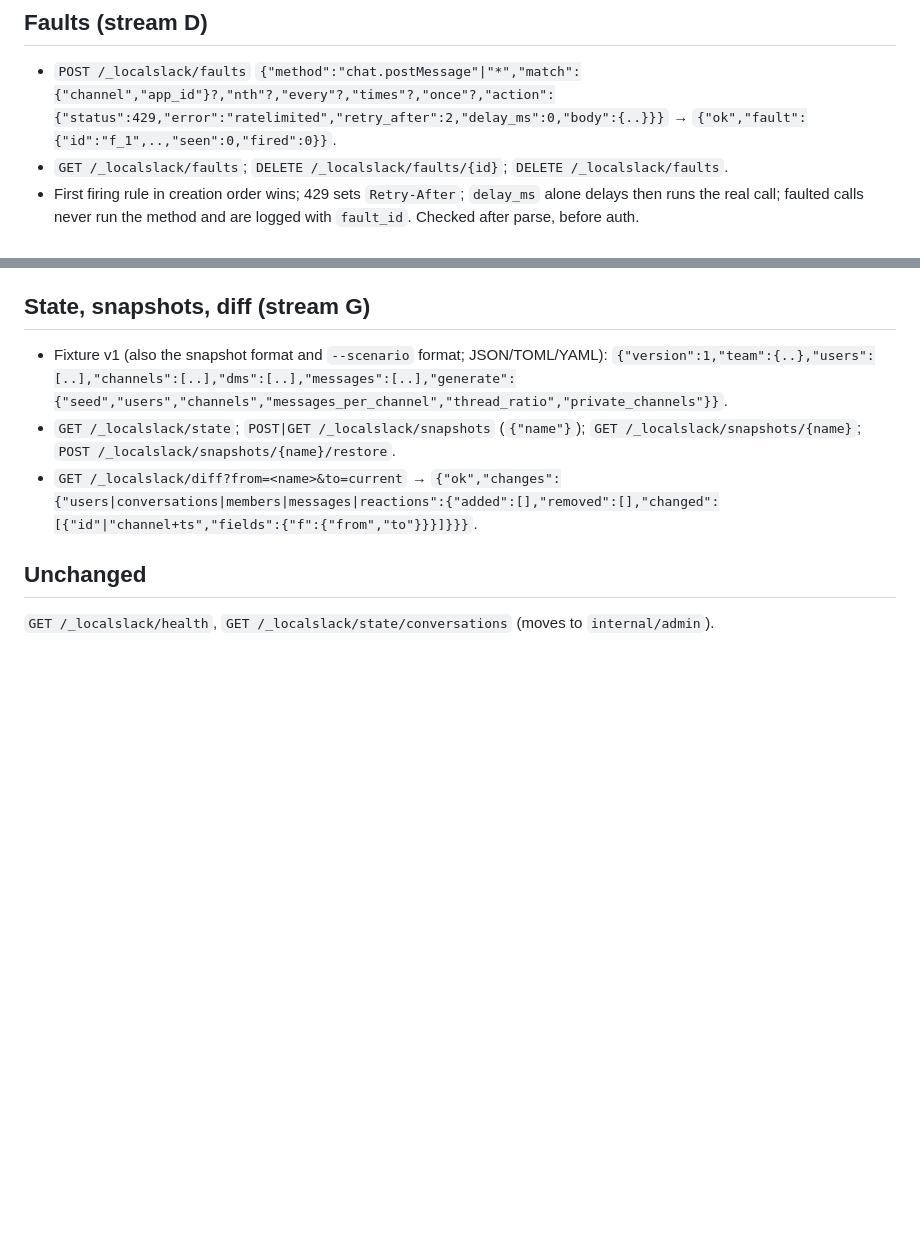
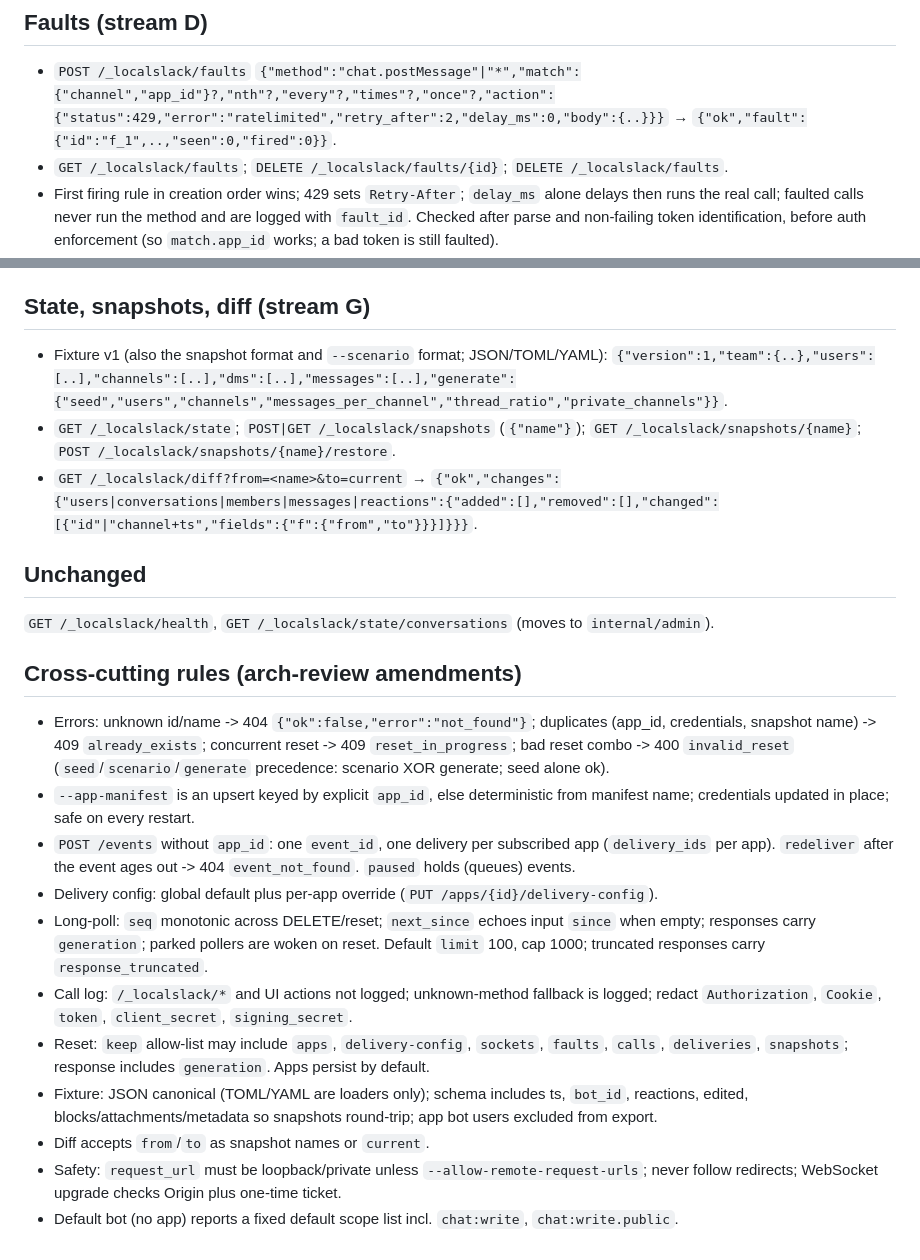
Before and after one commit to I-Dont-Remember/localslack, a Markdown page: docs/TESTING_API.md, 2 parts joined by grey strips. GitHub-like rendering; blank space fills up the shorter version.

```diff
--- a/docs/TESTING_API.md
+++ b/docs/TESTING_API.md
@@ -37,7 +37,7 @@ Multiple apps per workspace; each owns a bot user, `bot_id`, tokens, signing sec
 ## Faults (stream D)
 - `POST /_localslack/faults` `{"method":"chat.postMessage"|"*","match":{"channel","app_id"}?,"nth"?,"every"?,"times"?,"once"?,"action":{"status":429,"error":"ratelimited","retry_after":2,"delay_ms":0,"body":{..}}}` → `{"ok","fault":{"id":"f_1",..,"seen":0,"fired":0}}`.
 - `GET /_localslack/faults`; `DELETE /_localslack/faults/{id}`; `DELETE /_localslack/faults`.
-- First firing rule in creation order wins; 429 sets `Retry-After`; `delay_ms` alone delays then runs the real call; faulted calls never run the method and are logged with `fault_id`. Checked after parse, before auth.
+- First firing rule in creation order wins; 429 sets `Retry-After`; `delay_ms` alone delays then runs the real call; faulted calls never run the method and are logged with `fault_id`. Checked after parse and non-failing token identification, before auth enforcement (so `match.app_id` works; a bad token is still faulted).
 
 ## State, snapshots, diff (stream G)
 - Fixture v1 (also the snapshot format and `--scenario` format; JSON/TOML/YAML): `{"version":1,"team":{..},"users":[..],"channels":[..],"dms":[..],"messages":[..],"generate":{"seed","users","channels","messages_per_channel","thread_ratio","private_channels"}}`.
@@ -46,3 +46,16 @@ Multiple apps per workspace; each owns a bot user, `bot_id`, tokens, signing sec
 
 ## Unchanged
 `GET /_localslack/health`, `GET /_localslack/state/conversations` (moves to `internal/admin`).
+
+## Cross-cutting rules (arch-review amendments)
+- Errors: unknown id/name -> 404 `{"ok":false,"error":"not_found"}`; duplicates (app_id, credentials, snapshot name) -> 409 `already_exists`; concurrent reset -> 409 `reset_in_progress`; bad reset combo -> 400 `invalid_reset` (`seed`/`scenario`/`generate` precedence: scenario XOR generate; seed alone ok).
+- `--app-manifest` is an upsert keyed by explicit `app_id`, else deterministic from manifest name; credentials updated in place; safe on every restart.
+- `POST /events` without `app_id`: one `event_id`, one delivery per subscribed app (`delivery_ids` per app). `redeliver` after the event ages out -> 404 `event_not_found`. `paused` holds (queues) events.
+- Delivery config: global default plus per-app override (`PUT /apps/{id}/delivery-config`).
+- Long-poll: `seq` monotonic across DELETE/reset; `next_since` echoes input `since` when empty; responses carry `generation`; parked pollers are woken on reset. Default `limit` 100, cap 1000; truncated responses carry `response_truncated`.
+- Call log: `/_localslack/*` and UI actions not logged; unknown-method fallback is logged; redact `Authorization`, `Cookie`, `token`, `client_secret`, `signing_secret`.
+- Reset: `keep` allow-list may include `apps`, `delivery-config`, `sockets`, `faults`, `calls`, `deliveries`, `snapshots`; response includes `generation`. Apps persist by default.
+- Fixture: JSON canonical (TOML/YAML are loaders only); schema includes ts, `bot_id`, reactions, edited, blocks/attachments/metadata so snapshots round-trip; app bot users excluded from export.
+- Diff accepts `from`/`to` as snapshot names or `current`.
+- Safety: `request_url` must be loopback/private unless `--allow-remote-request-urls`; never follow redirects; WebSocket upgrade checks Origin plus one-time ticket.
+- Default bot (no app) reports a fixed default scope list incl. `chat:write`, `chat:write.public`.
```
Also changed, not shown: agent-docs/plans/test-loop.md (+17 -0 lines).
